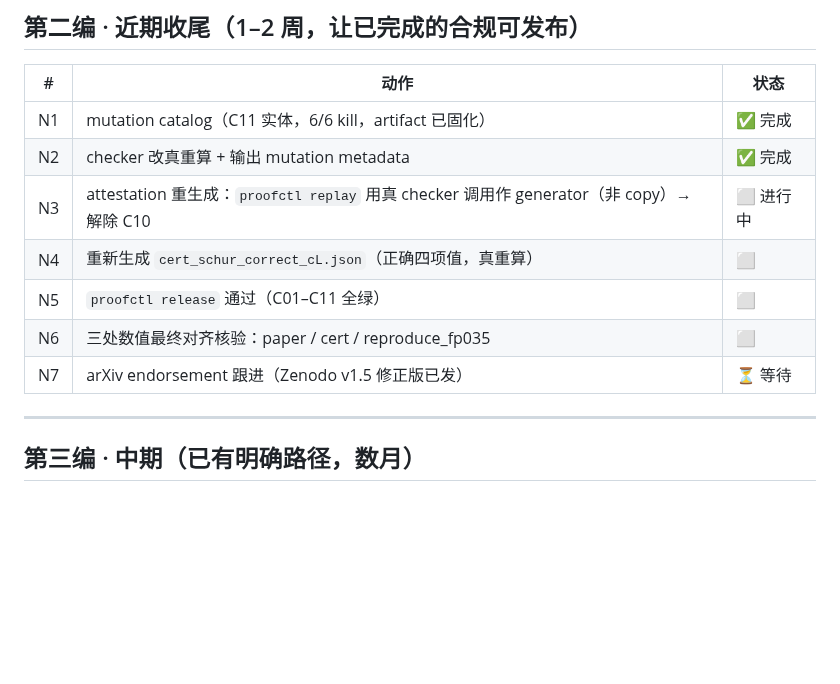
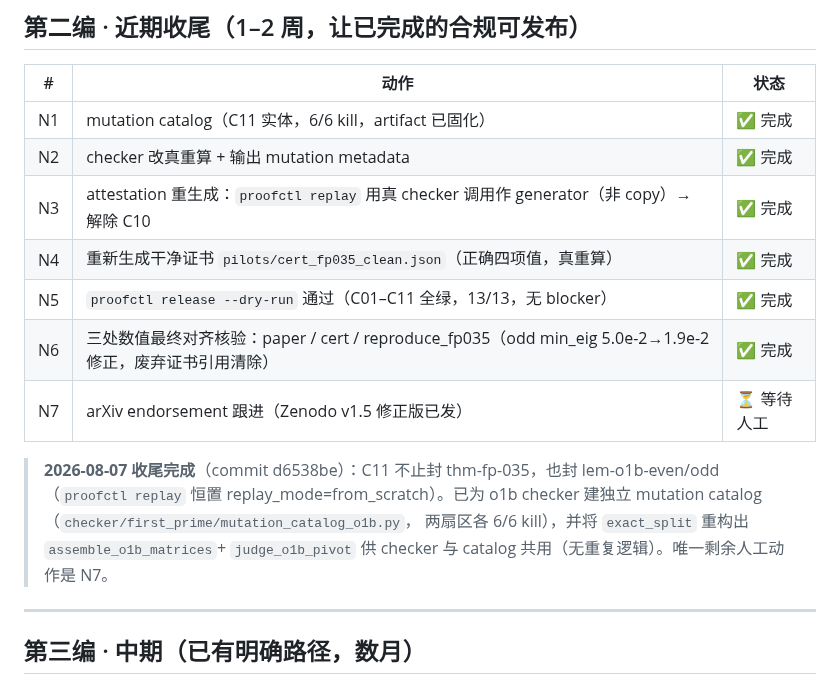
Before and after one commit to telleroutlook/weil-first-prime, a Markdown page: PLAN.md, the part around the change. GitHub-like rendering; blank space fills up the shorter version.

Commit message:
docs: mark FP-0.35 closeout N3-N6 complete; update code-trust map
release --dry-run PASS (13/13, C10/C11 green), 17/17 ACCEPTED. Only N7
(arXiv endorsement) remains as human action. Add o1b mutation catalog and
clean cert to the code-trust map.

```diff
--- a/PLAN.md
+++ b/PLAN.md
@@ -46,11 +46,17 @@ v0.3.16 C11（要求 checker mutation 覆盖）。weil checker 已改为真重
 |---|---|---|
 | N1 | mutation catalog（C11 实体，6/6 kill，artifact 已固化） | ✅ 完成 |
 | N2 | checker 改真重算 + 输出 mutation metadata | ✅ 完成 |
-| N3 | attestation 重生成：`proofctl replay` 用真 checker 调用作 generator（非 copy）→ 解除 C10 | ⬜ 进行中 |
-| N4 | 重新生成 `cert_schur_correct_cL.json`（正确四项值，真重算） | ⬜ |
-| N5 | `proofctl release` 通过（C01–C11 全绿） | ⬜ |
-| N6 | 三处数值最终对齐核验：paper / cert / reproduce_fp035 | ⬜ |
-| N7 | arXiv endorsement 跟进（Zenodo v1.5 修正版已发） | ⏳ 等待 |
+| N3 | attestation 重生成：`proofctl replay` 用真 checker 调用作 generator（非 copy）→ 解除 C10 | ✅ 完成 |
+| N4 | 重新生成干净证书 `pilots/cert_fp035_clean.json`（正确四项值，真重算） | ✅ 完成 |
+| N5 | `proofctl release --dry-run` 通过（C01–C11 全绿，13/13，无 blocker） | ✅ 完成 |
+| N6 | 三处数值最终对齐核验：paper / cert / reproduce_fp035（odd min_eig 5.0e-2→1.9e-2 修正，废弃证书引用清除） | ✅ 完成 |
+| N7 | arXiv endorsement 跟进（Zenodo v1.5 修正版已发） | ⏳ 等待人工 |
+
+> **2026-08-07 收尾完成**（commit d6538be）：C11 不止封 thm-fp-035，也封
+> lem-o1b-even/odd（`proofctl replay` 恒置 replay_mode=from_scratch）。已为 o1b
+> checker 建独立 mutation catalog（`checker/first_prime/mutation_catalog_o1b.py`，
+> 两扇区各 6/6 kill），并将 `exact_split` 重构出 `assemble_o1b_matrices`+
+> `judge_o1b_pivot` 供 checker 与 catalog 共用（无重复逻辑）。唯一剩余人工动作是 N7。
 
 ---
 
```
Also changed, not shown: HANDOFF.md (+10 -0 lines).
